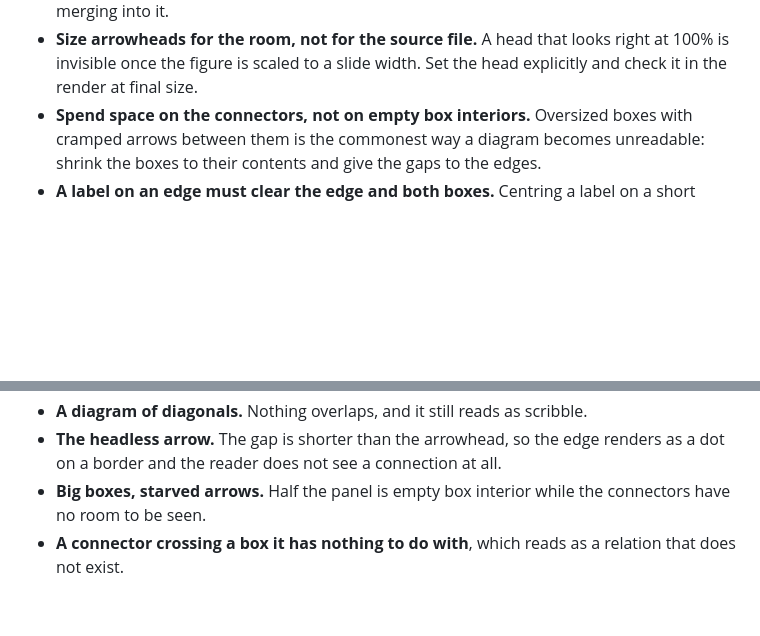
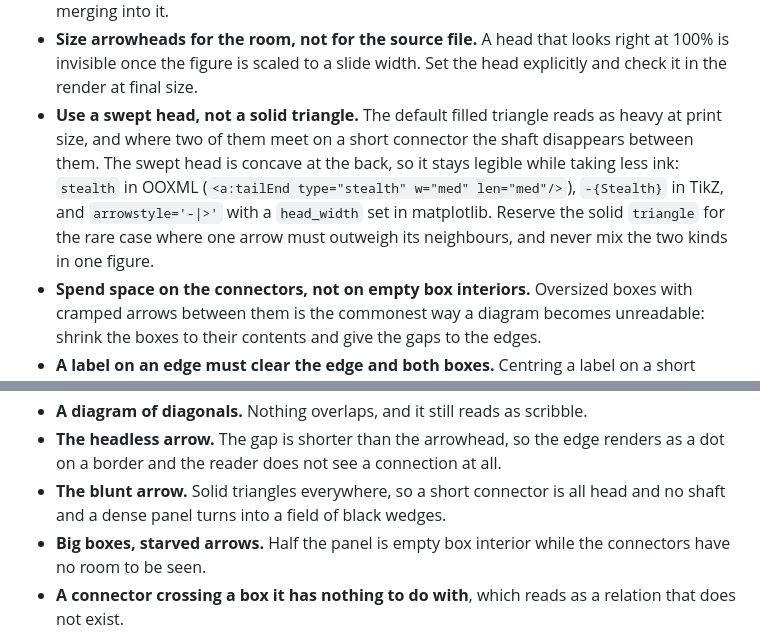
Before and after one commit to Robert-xiaoqiang/dotclaude, a Markdown page: skills/docs-figure/SKILL.md, 2 parts joined by grey strips. GitHub-like rendering; blank space fills up the shorter version.

Commit message:
Name the arrowhead a figure should use, and the one it should not
A filled triangle is the default in every pipeline and the wrong default in most figures: at
print size it reads as heavy, and on a short connector two of them meet with no shaft left
between, so a dense panel becomes a field of black wedges. The swept head is concave at the back
and stays legible on less ink.

docs-figure carries the rule with the spelling in each pipeline, OOXML stealth, TikZ Stealth,
matplotlib -|>, plus the blunt arrow as a named anti-pattern beside the headless one. The pptx
skill carries the tailEnd element itself, since connectors there default to no head at all and
the first thing anyone reaches for is the triangle.

```diff
--- a/skills/docs-figure/SKILL.md
+++ b/skills/docs-figure/SKILL.md
@@ -150,6 +150,12 @@ lossy version. Emit vector (`pdf`) for LaTeX and a raster preview only for revie
 - **Size arrowheads for the room, not for the source file.** A head that looks right at 100% is
   invisible once the figure is scaled to a slide width. Set the head explicitly and check it in the
   render at final size.
+- **Use a swept head, not a solid triangle.** The default filled triangle reads as heavy at print
+  size, and where two of them meet on a short connector the shaft disappears between them. The swept
+  head is concave at the back, so it stays legible while taking less ink: `stealth` in OOXML
+  (`<a:tailEnd type="stealth" w="med" len="med"/>`), `-{Stealth}` in TikZ, and `arrowstyle='-|>'`
+  with a `head_width` set in matplotlib. Reserve the solid `triangle` for the rare case where one
+  arrow must outweigh its neighbours, and never mix the two kinds in one figure.
 - **Spend space on the connectors, not on empty box interiors.** Oversized boxes with cramped arrows
   between them is the commonest way a diagram becomes unreadable: shrink the boxes to their contents
   and give the gaps to the edges.
@@ -311,6 +317,8 @@ A figure is regenerated whenever a run updates, so the generator is an artifact,
 - **A diagram of diagonals.** Nothing overlaps, and it still reads as scribble.
 - **The headless arrow.** The gap is shorter than the arrowhead, so the edge renders as a dot on a
   border and the reader does not see a connection at all.
+- **The blunt arrow.** Solid triangles everywhere, so a short connector is all head and no shaft and
+  a dense panel turns into a field of black wedges.
 - **Big boxes, starved arrows.** Half the panel is empty box interior while the connectors have no
   room to be seen.
 - **A connector crossing a box it has nothing to do with**, which reads as a relation that does not
```
Also changed, not shown: skills/pptx/SKILL.md (+1 -0 lines).
